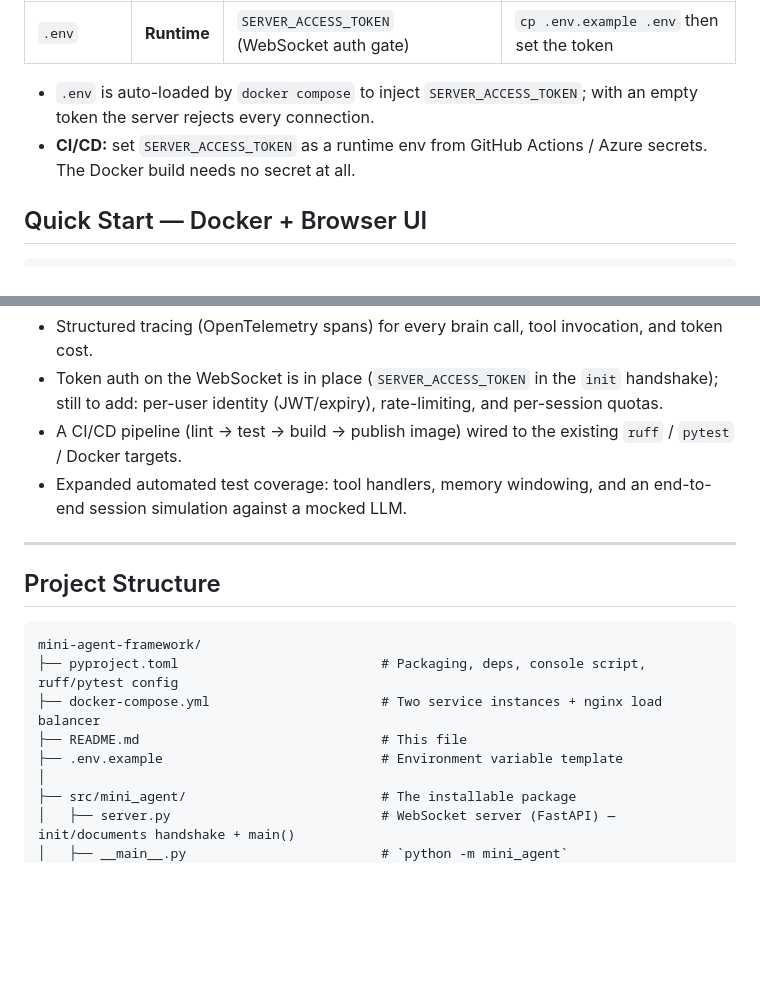
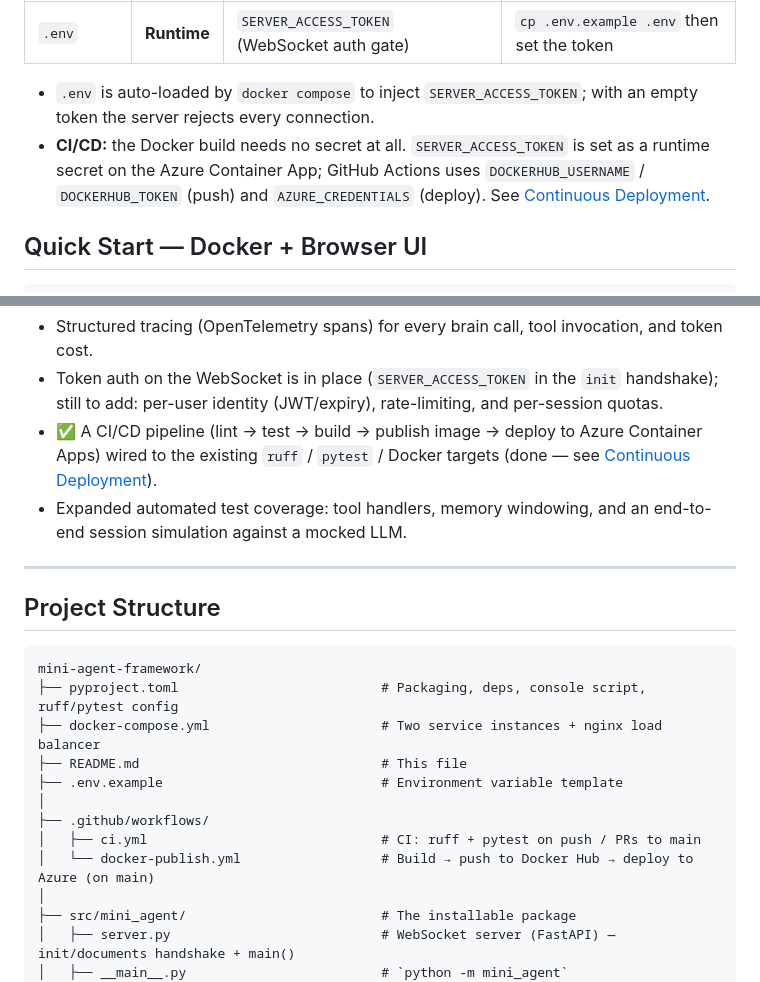
Before and after one commit to jaggery52/Mini-Agent-Orchestrator-Framework, a Markdown page: README.md, 2 parts joined by grey strips. Rendered like a GitHub page; blank space fills up the shorter version.

```diff
--- a/README.md
+++ b/README.md
@@ -162,8 +162,10 @@ contains no LLM key and no baked KB.
 
 - `.env` is auto-loaded by `docker compose` to inject `SERVER_ACCESS_TOKEN`; with an empty
   token the server rejects every connection.
-- **CI/CD:** set `SERVER_ACCESS_TOKEN` as a runtime env from GitHub Actions / Azure secrets.
-  The Docker build needs no secret at all.
+- **CI/CD:** the Docker build needs no secret at all. `SERVER_ACCESS_TOKEN` is set as a
+  runtime secret on the Azure Container App; GitHub Actions uses `DOCKERHUB_USERNAME` /
+  `DOCKERHUB_TOKEN` (push) and `AZURE_CREDENTIALS` (deploy). See
+  [Continuous Deployment](#continuous-deployment-github-actions--docker-hub--azure).
 
 ## Quick Start — Docker + Browser UI
 
@@ -370,7 +402,7 @@ A full example session — goal → plan → web search → answer → multi-tur
 **Operations & quality**
 - Structured tracing (OpenTelemetry spans) for every brain call, tool invocation, and token cost.
 - Token auth on the WebSocket is in place (`SERVER_ACCESS_TOKEN` in the `init` handshake); still to add: per-user identity (JWT/expiry), rate-limiting, and per-session quotas.
-- A CI/CD pipeline (lint → test → build → publish image) wired to the existing `ruff` / `pytest` / Docker targets.
+- ✅ A CI/CD pipeline (lint → test → build → publish image → deploy to Azure Container Apps) wired to the existing `ruff` / `pytest` / Docker targets (done — see [Continuous Deployment](#continuous-deployment-github-actions--docker-hub--azure)).
 - Expanded automated test coverage: tool handlers, memory windowing, and an end-to-end session simulation against a mocked LLM.
 
 ---
@@ -383,6 +415,10 @@ mini-agent-framework/
 ├── docker-compose.yml                      # Two service instances + nginx load balancer
 ├── README.md                               # This file
 ├── .env.example                            # Environment variable template
+│
+├── .github/workflows/
+│   ├── ci.yml                              # CI: ruff + pytest on push / PRs to main
+│   └── docker-publish.yml                  # Build → push to Docker Hub → deploy to Azure (on main)
 │
 ├── src/mini_agent/                         # The installable package
 │   ├── server.py                           # WebSocket server (FastAPI) — init/documents handshake + main()
```
Also changed, not shown: other parts of README.md (+30 -0 lines).
